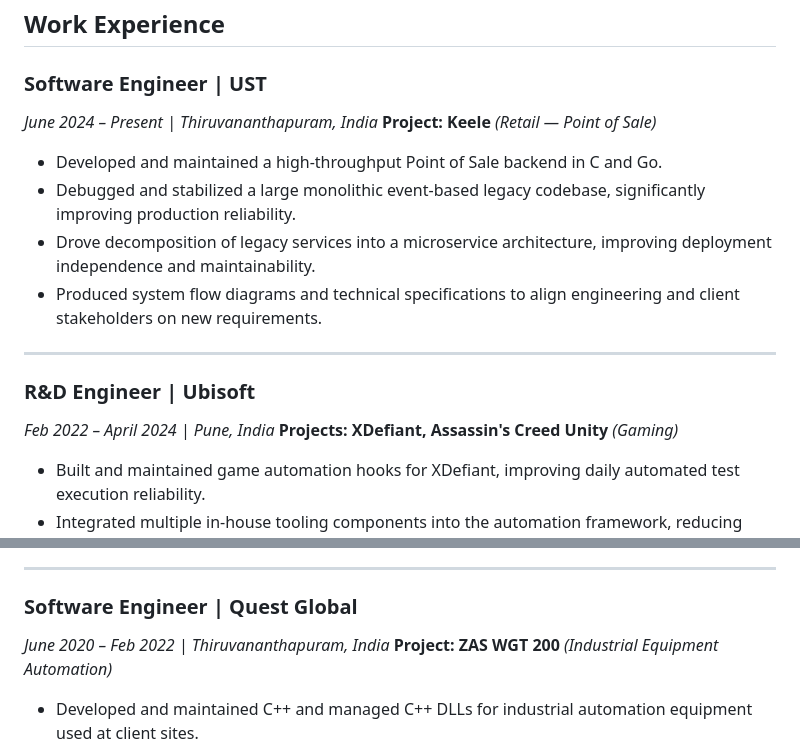
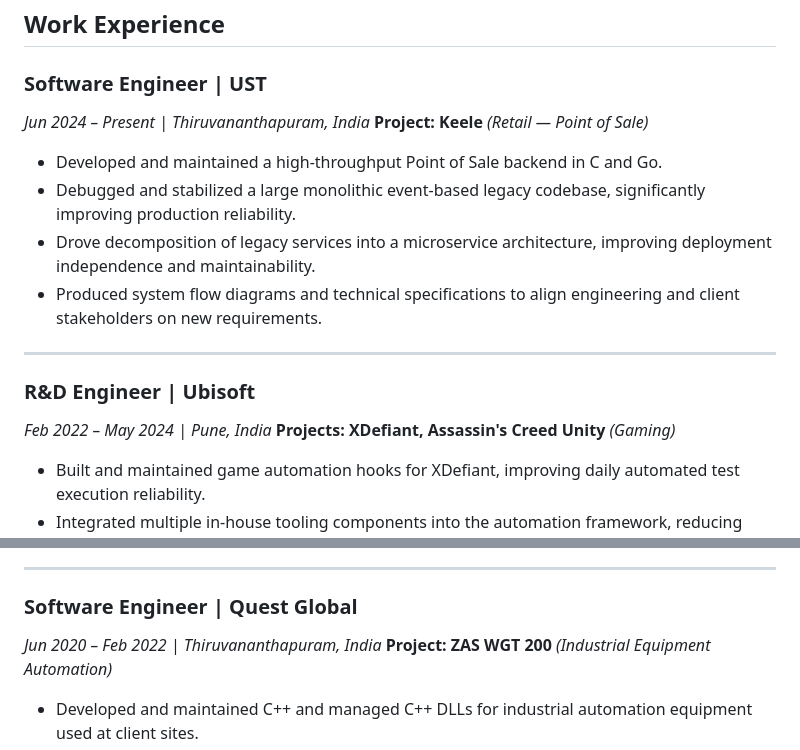
Before and after one commit to kiran-thilak/resume, a Markdown page: content/resume.md, 2 parts joined by grey strips. Rendered like a GitHub page.

Commit message:
fix: update employment dates for accuracy in resume

```diff
--- a/content/resume.md
+++ b/content/resume.md
@@ -23,7 +23,7 @@ Software Engineer with 8+ years of experience building and scaling high-performa
 ## Work Experience
 
 ### Software Engineer | UST
-_June 2024 – Present | Thiruvananthapuram, India_
+_Jun 2024 – Present | Thiruvananthapuram, India_
 **Project: Keele** _(Retail — Point of Sale)_
 
 - Developed and maintained a high-throughput Point of Sale backend in C and Go.
@@ -34,7 +34,7 @@ _June 2024 – Present | Thiruvananthapuram, India_
 ---
 
 ### R&D Engineer | Ubisoft
-_Feb 2022 – April 2024 | Pune, India_
+_Feb 2022 – May 2024 | Pune, India_
 **Projects: XDefiant, Assassin's Creed Unity** _(Gaming)_
 
 - Built and maintained game automation hooks for XDefiant, improving daily automated test execution reliability.
@@ -48,7 +48,7 @@ _Feb 2022 – April 2024 | Pune, India_
 ---
 
 ### Software Engineer | Quest Global
-_June 2020 – Feb 2022 | Thiruvananthapuram, India_
+_Jun 2020 – Feb 2022 | Thiruvananthapuram, India_
 **Project: ZAS WGT 200** _(Industrial Equipment Automation)_
 
 - Developed and maintained C++ and managed C++ DLLs for industrial automation equipment used at client sites.
```
